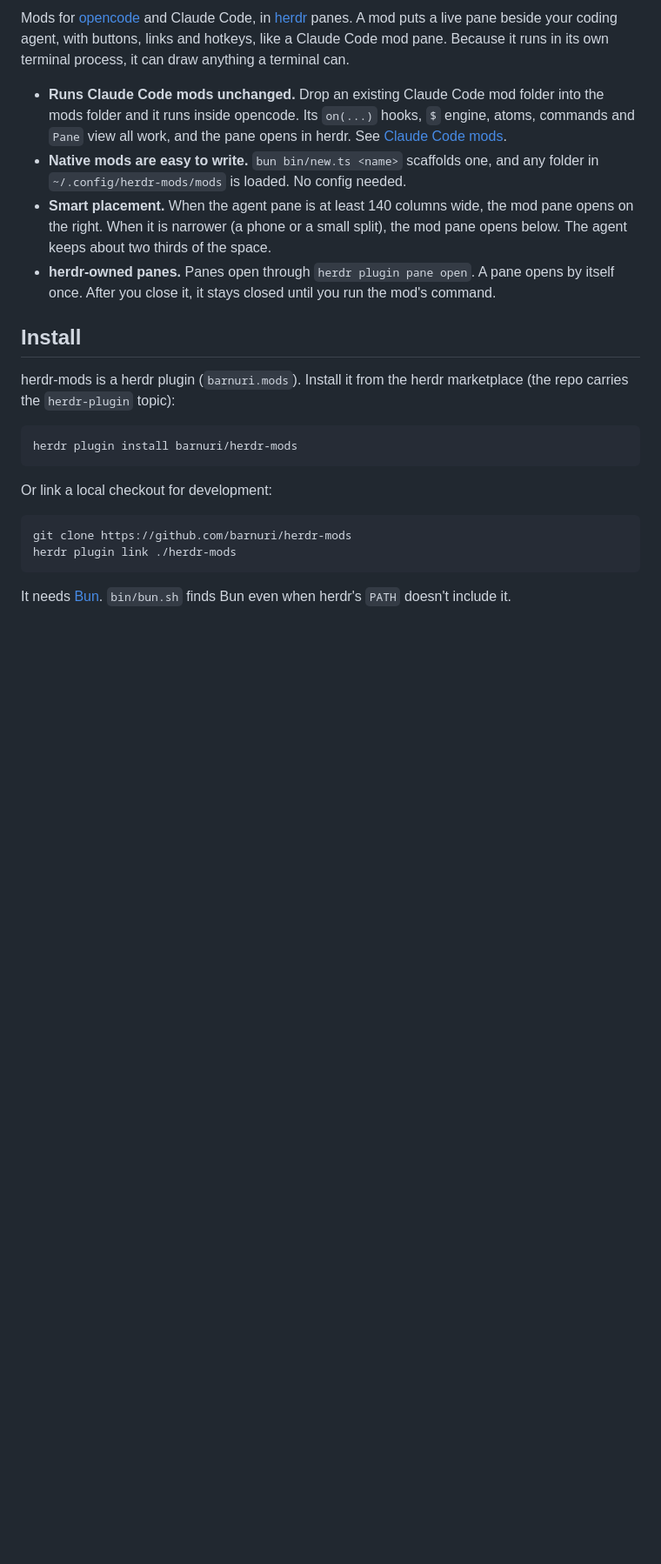
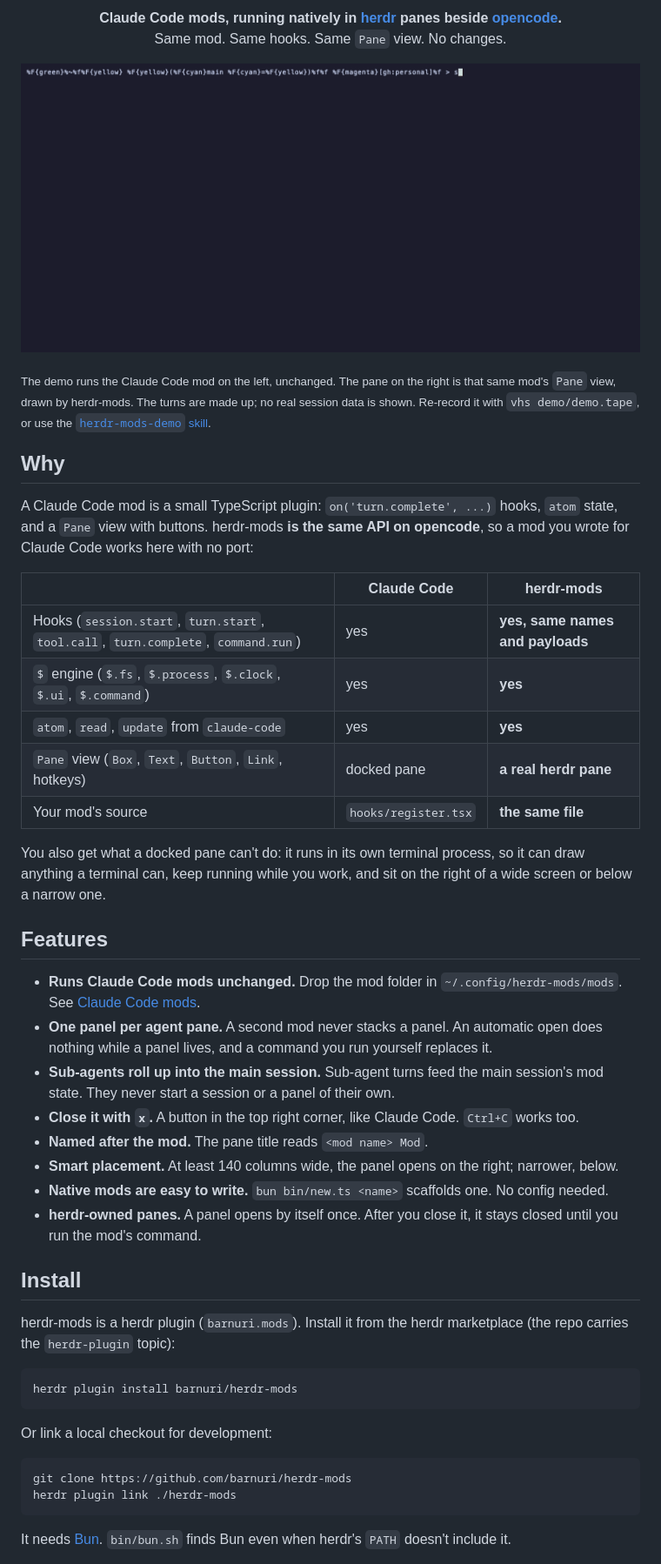
Before and after one commit to barnuri/herdr-mods, a Markdown page: README.md, the part around one of its changes. Shown at 87% size. Drawn GitHub-style; pictures changed too: demo/demo.gif (added); blank space fills up the shorter version.

Commit message:
One mod panel per agent pane, x close button, sub-agents roll up to the main session, pane titled '<mod> Mod', demo GIF, skill and new README

```diff
--- a/README.md
+++ b/README.md
@@ -2,18 +2,47 @@
 
-Mods for [opencode](https://opencode.ai) and Claude Code, in [herdr](https://herdr.dev) panes. A mod
-puts a live pane beside your coding agent, with buttons, links and hotkeys, like a Claude Code mod
-pane. Because it runs in its own terminal process, it can draw anything a terminal can.
+<p align="center">
+  <b>Claude Code mods, running natively in <a href="https://herdr.dev">herdr</a> panes beside <a href="https://opencode.ai">opencode</a>.</b><br>
+  Same mod. Same hooks. Same <code>Pane</code> view. No changes.
+</p>
 
-- **Runs Claude Code mods unchanged.** Drop an existing Claude Code mod folder into the mods folder
-  and it runs inside opencode. Its `on(...)` hooks, `$` engine, atoms, commands and `Pane` view all
-  work, and the pane opens in herdr. See [Claude Code mods](#claude-code-mods).
-- **Native mods are easy to write.** `bun bin/new.ts <name>` scaffolds one, and any folder in
-  `~/.config/herdr-mods/mods` is loaded. No config needed.
-- **Smart placement.** When the agent pane is at least 140 columns wide, the mod pane opens on the
-  right. When it is narrower (a phone or a small split), the mod pane opens below. The agent keeps
-  about two thirds of the space.
-- **herdr-owned panes.** Panes open through `herdr plugin pane open`. A pane opens by itself once.
-  After you close it, it stays closed until you run the mod's command.
+<p align="center"><img src="demo/demo.gif" alt="A Claude Code mod running unchanged in a herdr pane" width="900"></p>
+
+<sub>The demo runs the Claude Code mod on the left, unchanged. The pane on the right is that same mod's
+`Pane` view, drawn by herdr-mods. The turns are made up; no real session data is shown. Re-record it with
+`vhs demo/demo.tape`, or use the [`herdr-mods-demo` skill](skills/herdr-mods-demo/SKILL.md).</sub>
+
+## Why
+
+A Claude Code mod is a small TypeScript plugin: `on('turn.complete', ...)` hooks, `atom` state, and a
+`Pane` view with buttons. herdr-mods **is the same API on opencode**, so a mod you wrote for Claude
+Code works here with no port:
+
+| | Claude Code | herdr-mods |
+|---|---|---|
+| Hooks (`session.start`, `turn.start`, `tool.call`, `turn.complete`, `command.run`) | yes | **yes, same names and payloads** |
+| `$` engine (`$.fs`, `$.process`, `$.clock`, `$.ui`, `$.command`) | yes | **yes** |
+| `atom`, `read`, `update` from `claude-code` | yes | **yes** |
+| `Pane` view (`Box`, `Text`, `Button`, `Link`, hotkeys) | docked pane | **a real herdr pane** |
+| Your mod's source | `hooks/register.tsx` | **the same file** |
+
+You also get what a docked pane can't do: it runs in its own terminal process, so it can draw
+anything a terminal can, keep running while you work, and sit on the right of a wide screen or below
+a narrow one.
+
+## Features
+
+- **Runs Claude Code mods unchanged.** Drop the mod folder in `~/.config/herdr-mods/mods`. See
+  [Claude Code mods](#claude-code-mods).
+- **One panel per agent pane.** A second mod never stacks a panel. An automatic open does nothing
+  while a panel lives, and a command you run yourself replaces it.
+- **Sub-agents roll up into the main session.** Sub-agent turns feed the main session's mod state.
+  They never start a session or a panel of their own.
+- **Close it with `x`.** A button in the top right corner, like Claude Code. `Ctrl+C` works too.
+- **Named after the mod.** The pane title reads `<mod name> Mod`.
+- **Smart placement.** At least 140 columns wide, the panel opens on the right; narrower, below.
+- **Native mods are easy to write.** `bun bin/new.ts <name>` scaffolds one. No config needed.
+- **herdr-owned panes.** A panel opens by itself once. After you close it, it stays closed until you
+  run the mod's command.
 
 ## Install
 
```
Also changed, not shown: other parts of README.md (+1 -1 lines), skills/herdr-mods-demo/SKILL.md (added, +45 -0 lines), 11 other files.
